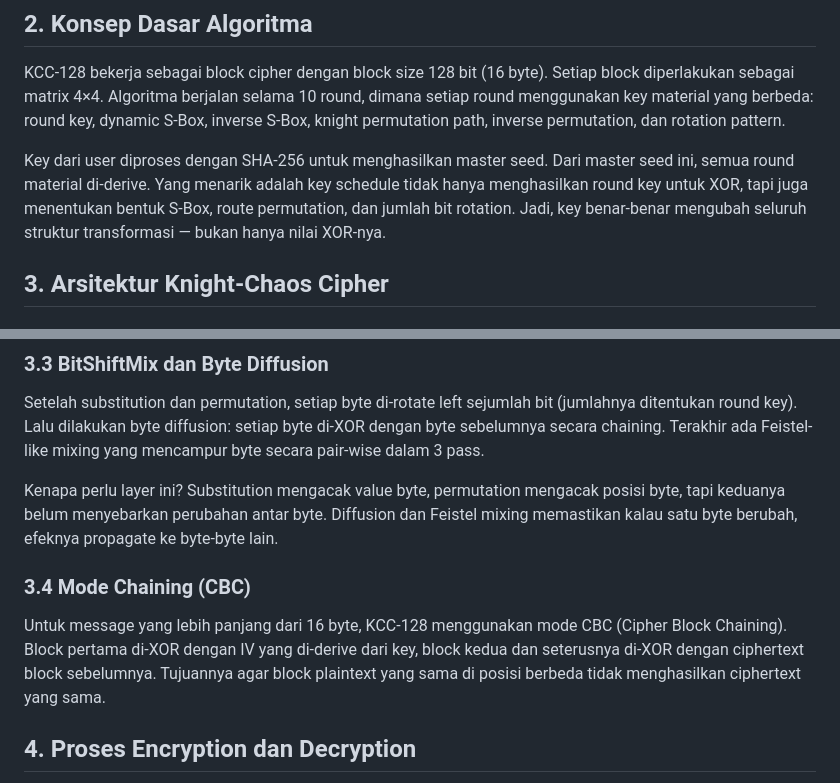
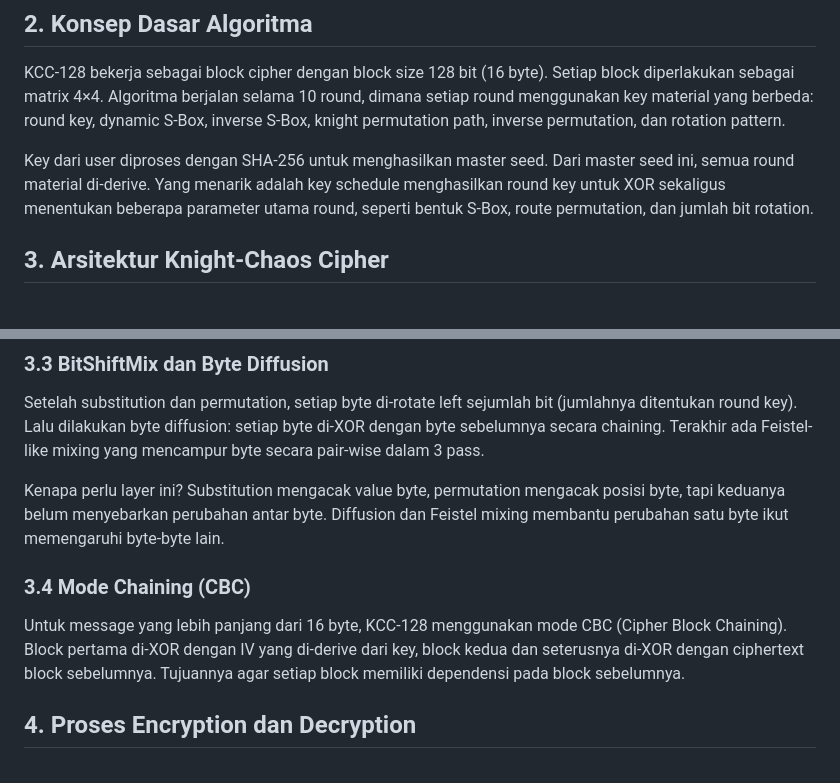
Before and after one commit to riskihajar/knight-chaos-cipher, a Markdown page: makalah-knight-chaos-cipher.md, 2 parts joined by grey strips. GitHub-like rendering.

```diff
--- a/makalah-knight-chaos-cipher.md
+++ b/makalah-knight-chaos-cipher.md
@@ -16,7 +16,7 @@ Ide utama KCC-128 adalah memodifikasi komponen inti cipher dengan cara yang berb
 
 KCC-128 bekerja sebagai block cipher dengan block size 128 bit (16 byte). Setiap block diperlakukan sebagai matrix 4×4. Algoritma berjalan selama 10 round, dimana setiap round menggunakan key material yang berbeda: round key, dynamic S-Box, inverse S-Box, knight permutation path, inverse permutation, dan rotation pattern.
 
-Key dari user diproses dengan SHA-256 untuk menghasilkan master seed. Dari master seed ini, semua round material di-derive. Yang menarik adalah key schedule tidak hanya menghasilkan round key untuk XOR, tapi juga menentukan bentuk S-Box, route permutation, dan jumlah bit rotation. Jadi, key benar-benar mengubah seluruh struktur transformasi — bukan hanya nilai XOR-nya.
+Key dari user diproses dengan SHA-256 untuk menghasilkan master seed. Dari master seed ini, semua round material di-derive. Yang menarik adalah key schedule menghasilkan round key untuk XOR sekaligus menentukan beberapa parameter utama round, seperti bentuk S-Box, route permutation, dan jumlah bit rotation.
 
 ## 3. Arsitektur Knight-Chaos Cipher
 
@@ -40,11 +40,11 @@ Dibanding shift linear seperti ShiftRows di AES, knight move menghasilkan perpin
 
 Setelah substitution dan permutation, setiap byte di-rotate left sejumlah bit (jumlahnya ditentukan round key). Lalu dilakukan byte diffusion: setiap byte di-XOR dengan byte sebelumnya secara chaining. Terakhir ada Feistel-like mixing yang mencampur byte secara pair-wise dalam 3 pass.
 
-Kenapa perlu layer ini? Substitution mengacak value byte, permutation mengacak posisi byte, tapi keduanya belum menyebarkan perubahan antar byte. Diffusion dan Feistel mixing memastikan kalau satu byte berubah, efeknya propagate ke byte-byte lain.
+Kenapa perlu layer ini? Substitution mengacak value byte, permutation mengacak posisi byte, tapi keduanya belum menyebarkan perubahan antar byte. Diffusion dan Feistel mixing membantu perubahan satu byte ikut memengaruhi byte-byte lain.
 
 ### 3.4 Mode Chaining (CBC)
 
-Untuk message yang lebih panjang dari 16 byte, KCC-128 menggunakan mode CBC (Cipher Block Chaining). Block pertama di-XOR dengan IV yang di-derive dari key, block kedua dan seterusnya di-XOR dengan ciphertext block sebelumnya. Tujuannya agar block plaintext yang sama di posisi berbeda tidak menghasilkan ciphertext yang sama.
+Untuk message yang lebih panjang dari 16 byte, KCC-128 menggunakan mode CBC (Cipher Block Chaining). Block pertama di-XOR dengan IV yang di-derive dari key, block kedua dan seterusnya di-XOR dengan ciphertext block sebelumnya. Tujuannya agar setiap block memiliki dependensi pada block sebelumnya.
 
 ## 4. Proses Encryption dan Decryption
 
```
Also changed, not shown: other parts of makalah-knight-chaos-cipher.md (+9 -9 lines), slides/narasi-presentasi.md (+5 -5 lines).
